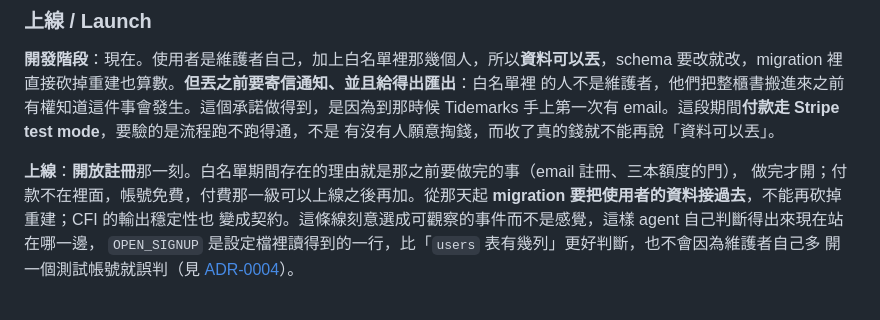
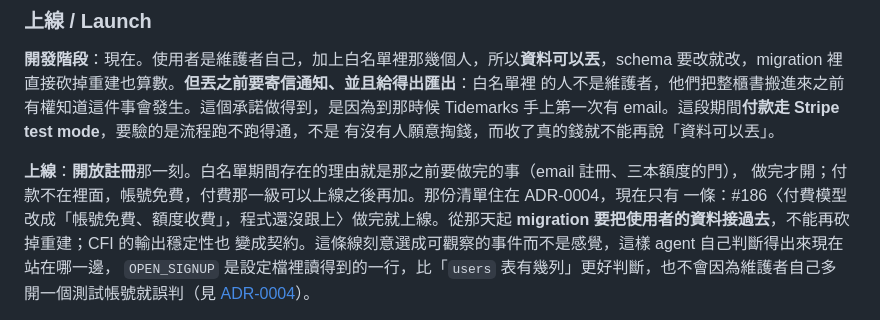
Before and after one commit to yurenju/tidemarks, a Markdown page: CONTEXT.md, the part around the change. Rendered like a GitHub page.

```diff
--- a/CONTEXT.md
+++ b/CONTEXT.md
@@ -956,7 +956,8 @@ Tidemarks 手上第一次有 email。這段期間**付款走 Stripe test mode**
 有沒有人願意掏錢，而收了真的錢就不能再說「資料可以丟」。
 
 **上線**：**開放註冊**那一刻。白名單期間存在的理由就是那之前要做完的事（email 註冊、三本額度的門），
-做完才開；付款不在裡面，帳號免費，付費那一級可以上線之後再加。從那天起 **migration 要把使用者的資料接過去**，不能再砍掉重建；CFI 的輸出穩定性也
+做完才開；付款不在裡面，帳號免費，付費那一級可以上線之後再加。那份清單住在 ADR-0004，現在只有
+一條：#186〈付費模型改成「帳號免費、額度收費」，程式還沒跟上〉做完就上線。從那天起 **migration 要把使用者的資料接過去**，不能再砍掉重建；CFI 的輸出穩定性也
 變成契約。這條線刻意選成可觀察的事件而不是感覺，這樣 agent 自己判斷得出來現在站在哪一邊，
 `OPEN_SIGNUP` 是設定檔裡讀得到的一行，比「`users` 表有幾列」更好判斷，也不會因為維護者自己多
 開一個測試帳號就誤判（見 [ADR-0004](docs/adr/0004-development-phase-and-launch-line.md)）。
```
Also changed, not shown: docs/adr/0004-development-phase-and-launch-line.md (+7 -1 lines).
